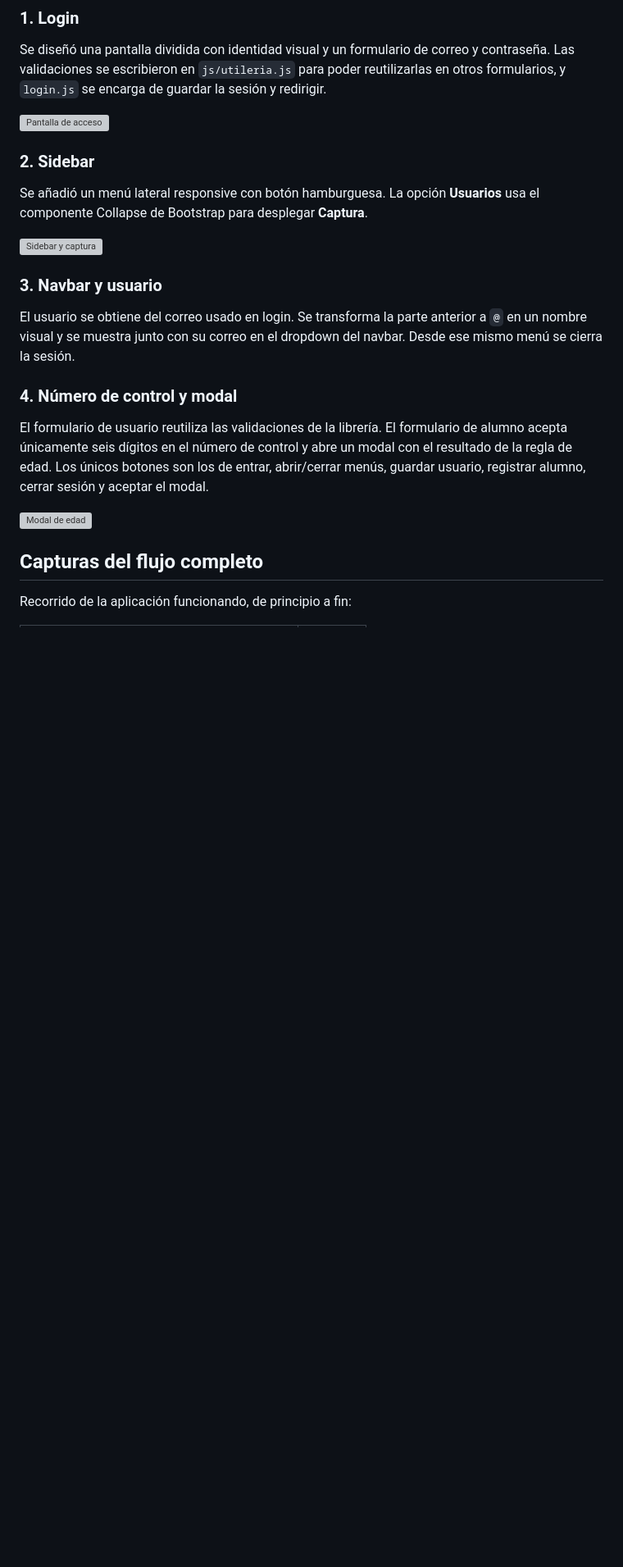
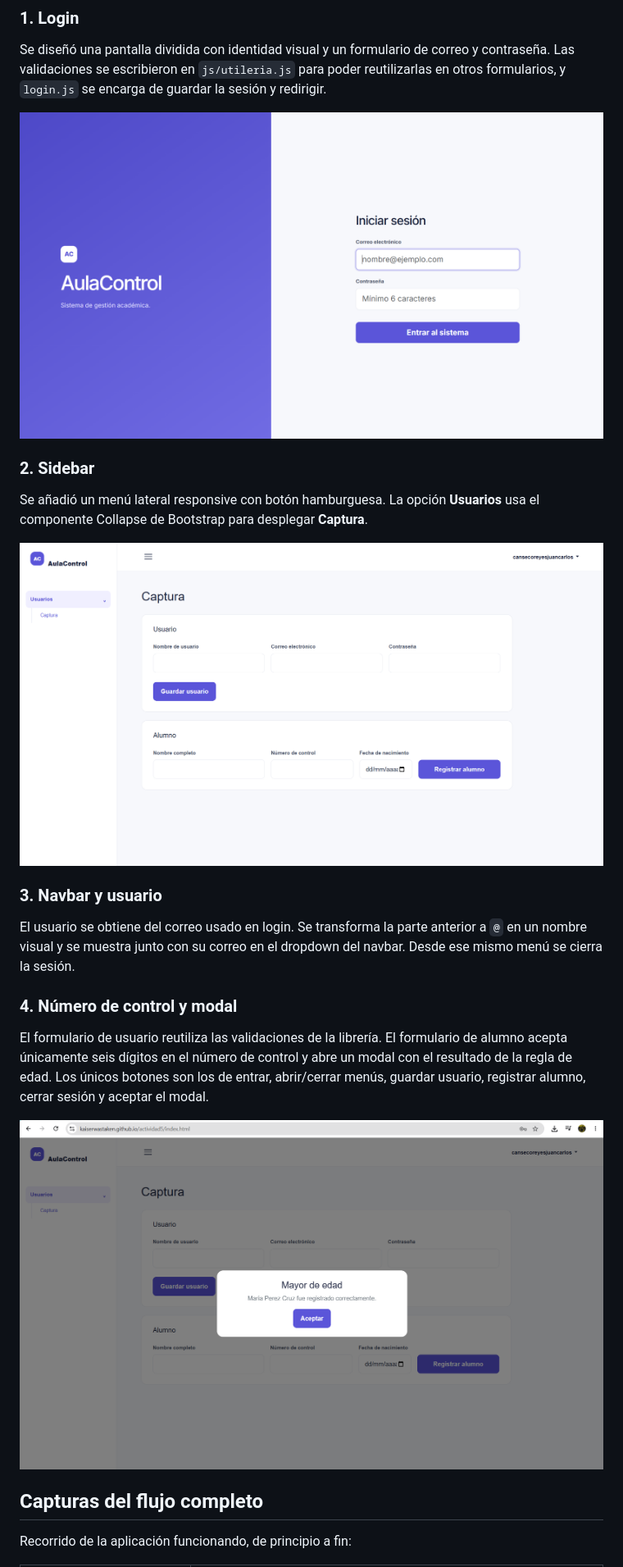
Before and after one commit to KaiserWasTaken/actividad5, a Markdown page: README.md, the part around one of its changes. Shown at 82% size. Rendered like a GitHub page; blank space fills up the shorter version; grey boxes are pictures that could not be loaded.

```diff
--- a/README.md
+++ b/README.md
@@ -90,13 +90,13 @@ La edad se simula con los primeros dos dígitos del número de control. Por ejem
 
 Se diseñó una pantalla dividida con identidad visual y un formulario de correo y contraseña. Las validaciones se escribieron en `js/utileria.js` para poder reutilizarlas en otros formularios, y `login.js` se encarga de guardar la sesión y redirigir.
 
-![Pantalla de acceso](img/login.svg)
+![Pantalla de acceso](img/login.png)
 
 ### 2. Sidebar
 
 Se añadió un menú lateral responsive con botón hamburguesa. La opción **Usuarios** usa el componente Collapse de Bootstrap para desplegar **Captura**.
 
-![Sidebar y captura](img/dashboard.svg)
+![Sidebar y captura](img/dashboard.png)
 
 ### 3. Navbar y usuario
 
@@ -106,7 +106,7 @@ El usuario se obtiene del correo usado en login. Se transforma la parte anterior
 
 El formulario de usuario reutiliza las validaciones de la librería. El formulario de alumno acepta únicamente seis dígitos en el número de control y abre un modal con el resultado de la regla de edad. Los únicos botones son los de entrar, abrir/cerrar menús, guardar usuario, registrar alumno, cerrar sesión y aceptar el modal.
 
-![Modal de edad](img/age-modal.svg)
+![Modal de edad](img/age-modal.png)
 
 ## Capturas del flujo completo
 
```
Also changed, not shown: other parts of README.md (+3 -3 lines).
